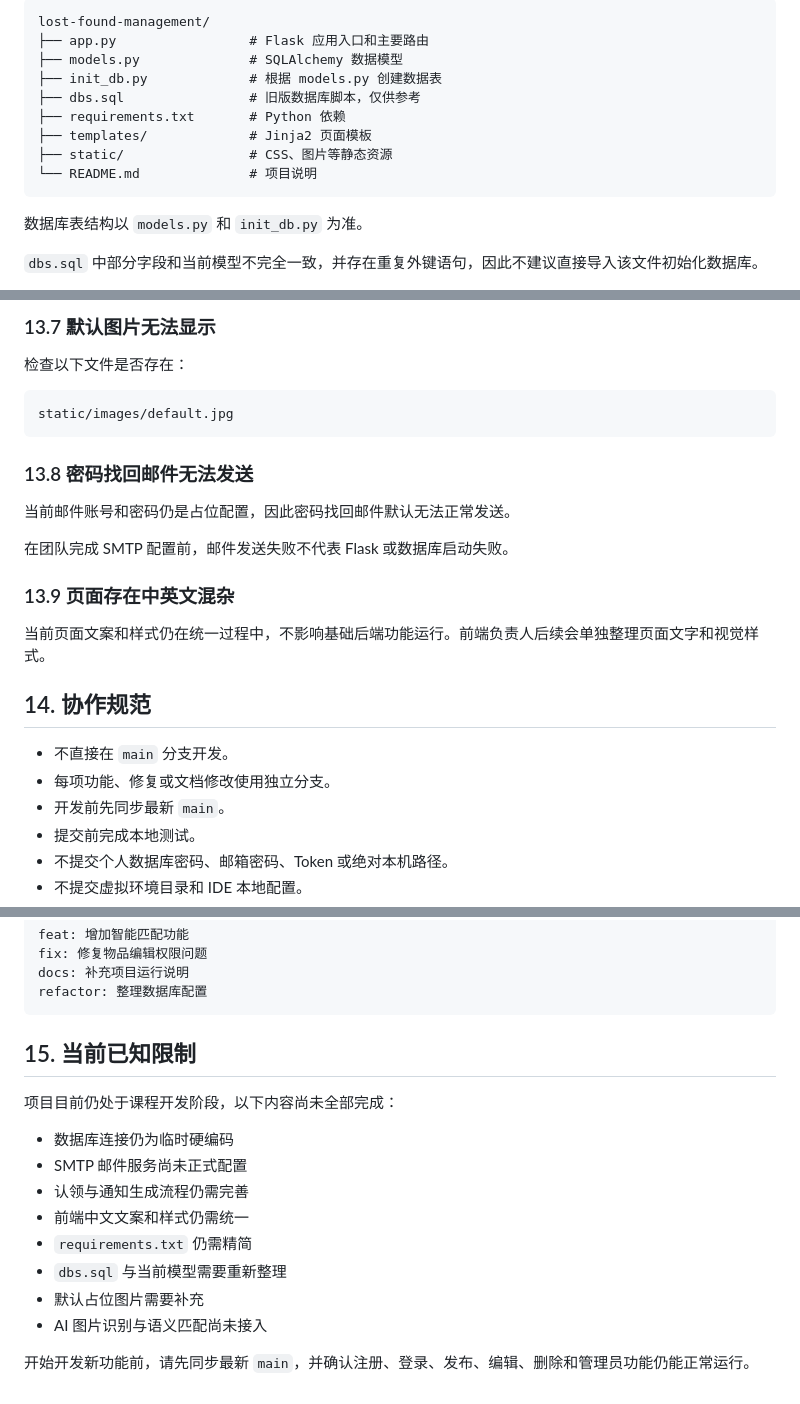
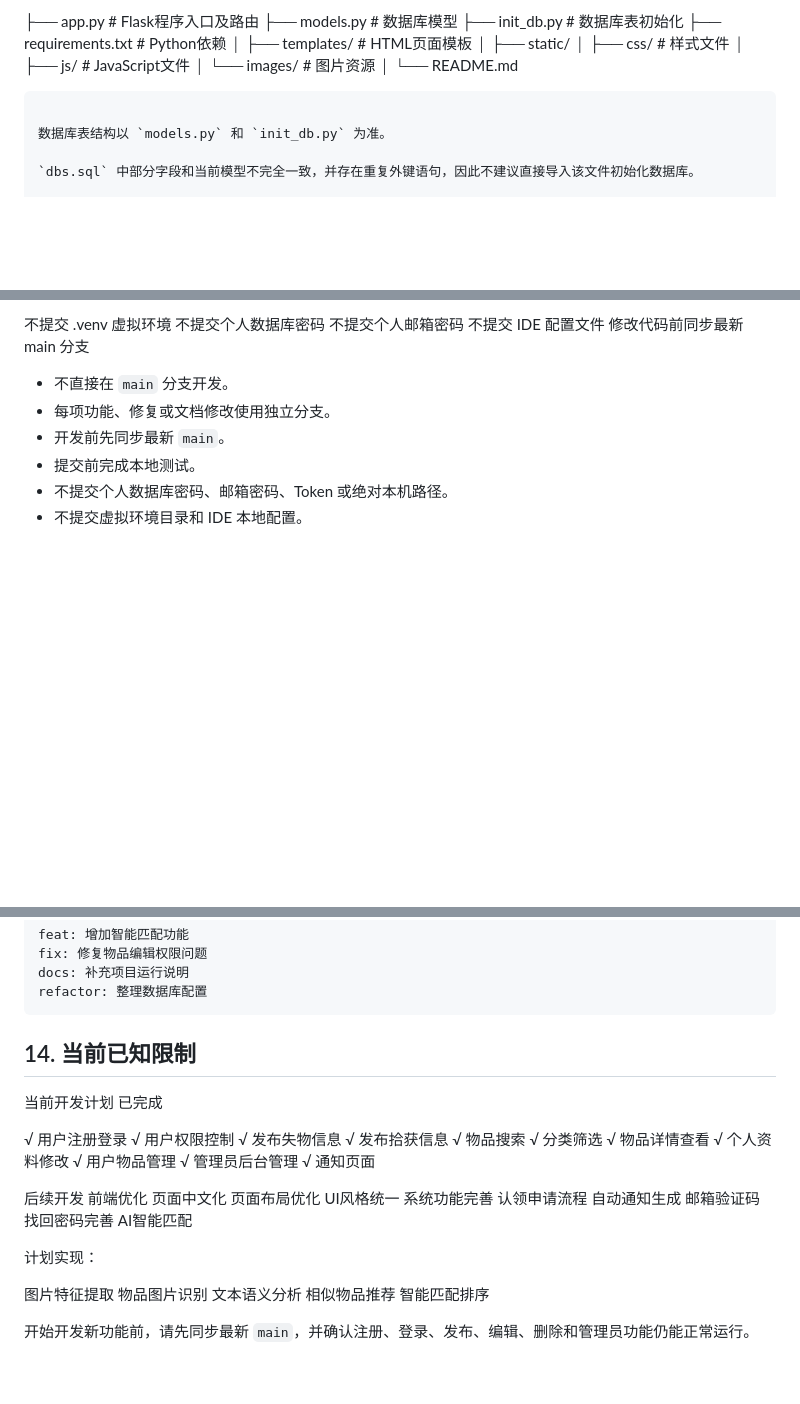
Before and after one commit to hanheehhe/lost-found-management, a Markdown page: README.md, 3 parts joined by grey strips. Drawn GitHub-style; blank space fills up the shorter version.

````diff
--- a/README.md
+++ b/README.md
@@ -46,14 +142,17 @@
 
-```text
-lost-found-management/
-├── app.py                 # Flask 应用入口和主要路由
-├── models.py              # SQLAlchemy 数据模型
-├── init_db.py             # 根据 models.py 创建数据表
-├── dbs.sql                # 旧版数据库脚本，仅供参考
-├── requirements.txt       # Python 依赖
-├── templates/             # Jinja2 页面模板
-├── static/                # CSS、图片等静态资源
-└── README.md              # 项目说明
+├── app.py              # Flask程序入口及路由
+├── models.py           # 数据库模型
+├── init_db.py          # 数据库表初始化
+├── requirements.txt    # Python依赖
+│
+├── templates/          # HTML页面模板
+│
+├── static/
+│   ├── css/            # 样式文件
+│   ├── js/             # JavaScript文件
+│   └── images/         # 图片资源
+│
+└── README.md
 ```
 
 数据库表结构以 `models.py` 和 `init_db.py` 为准。
@@ -422,23 +436,8 @@ pip show PyMySQL
-### 13.7 默认图片无法显示
-
-检查以下文件是否存在：
-
-```text
-static/images/default.jpg
-```
-
-### 13.8 密码找回邮件无法发送
-
-当前邮件账号和密码仍是占位配置，因此密码找回邮件默认无法正常发送。
-
-在团队完成 SMTP 配置前，邮件发送失败不代表 Flask 或数据库启动失败。
-
-### 13.9 页面存在中英文混杂
-
-当前页面文案和样式仍在统一过程中，不影响基础后端功能运行。前端负责人后续会单独整理页面文字和视觉样式。
-
-## 14. 协作规范
-
+不提交 .venv 虚拟环境
+不提交个人数据库密码
+不提交个人邮箱密码
+不提交 IDE 配置文件
+修改代码前同步最新 main 分支
 - 不直接在 `main` 分支开发。
 - 每项功能、修复或文档修改使用独立分支。
 - 开发前先同步最新 `main`。
@@ -466,17 +465,41 @@ docs: 补充项目运行说明
 refactor: 整理数据库配置
 ```
 
-## 15. 当前已知限制
+## 14. 当前已知限制
+当前开发计划
+已完成
 
-项目目前仍处于课程开发阶段，以下内容尚未全部完成：
+√ 用户注册登录
+√ 用户权限控制
+√ 发布失物信息
+√ 发布拾获信息
+√ 物品搜索
+√ 分类筛选
+√ 物品详情查看
+√ 个人资料修改
+√ 用户物品管理
+√ 管理员后台管理
+√ 通知页面
 
-- 数据库连接仍为临时硬编码
-- SMTP 邮件服务尚未正式配置
-- 认领与通知生成流程仍需完善
-- 前端中文文案和样式仍需统一
-- `requirements.txt` 仍需精简
-- `dbs.sql` 与当前模型需要重新整理
-- 默认占位图片需要补充
-- AI 图片识别与语义匹配尚未接入
+后续开发
+前端优化
+页面中文化
+页面布局优化
+UI风格统一
+系统功能完善
+认领申请流程
+自动通知生成
+邮箱验证码
+找回密码完善
+AI智能匹配
+
+计划实现：
+
+图片特征提取
+物品图片识别
+文本语义分析
+相似物品推荐
+智能匹配排序
+
 
 开始开发新功能前，请先同步最新 `main`，并确认注册、登录、发布、编辑、删除和管理员功能仍能正常运行。
````
Also changed, not shown: other parts of README.md (+130 -119 lines).
